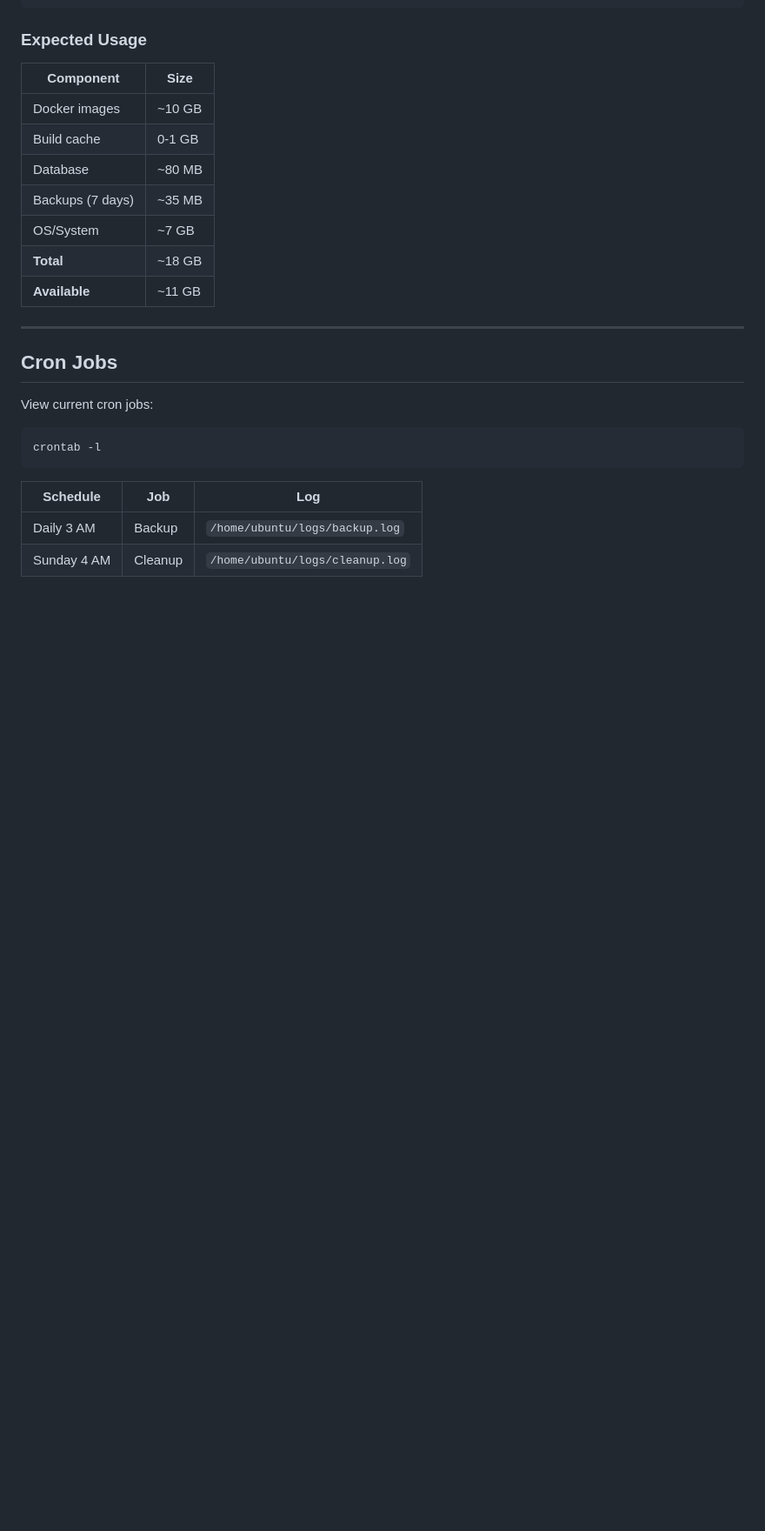
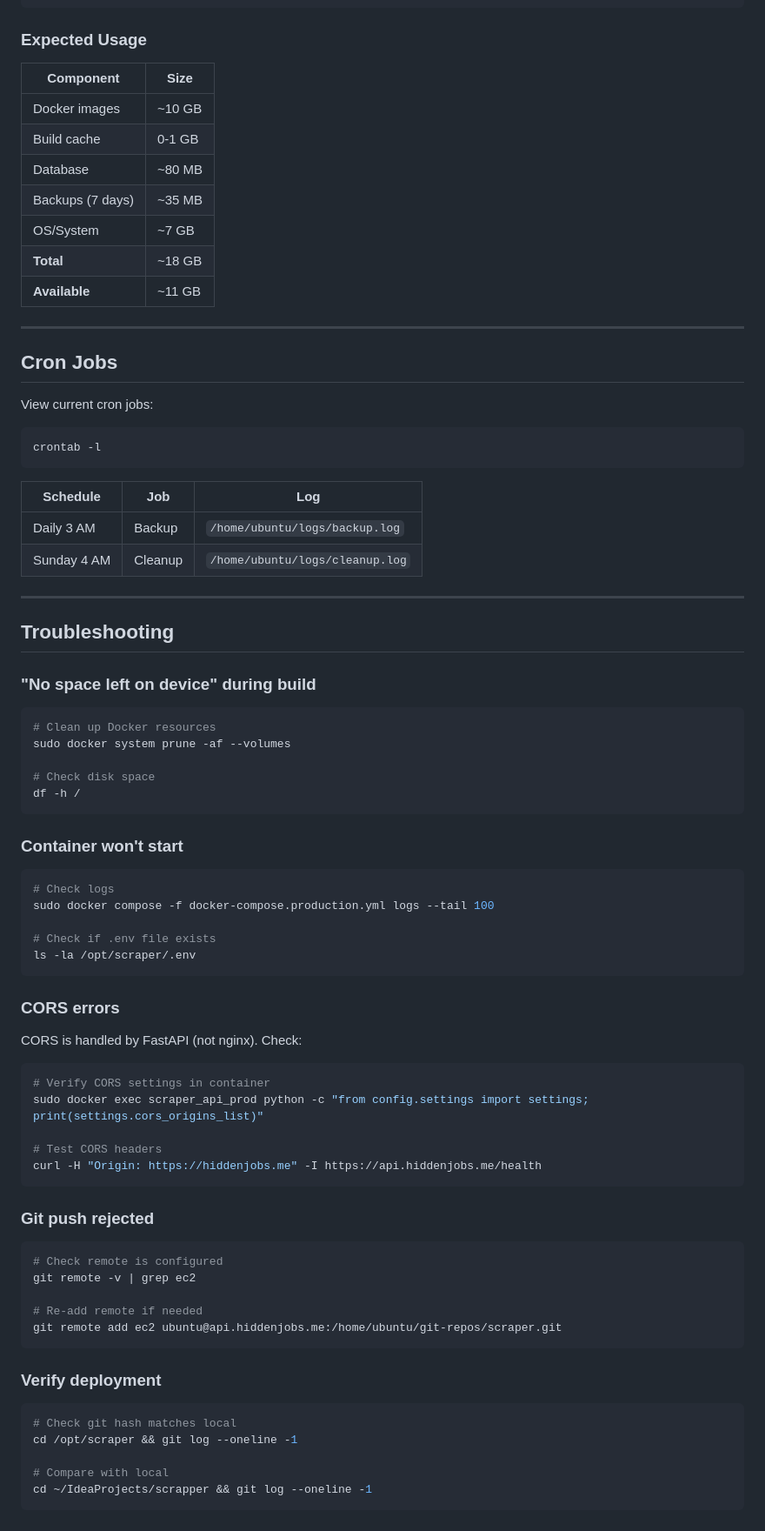
Before and after one commit to gRaytan/scrapper, a Markdown page: docs/EC2_OPERATIONS.md, the part around one of its changes. Shown at 87% size. GitHub-like rendering; blank space fills up the shorter version.

Commit message:
Update EC2 deployment docs for new git-based workflow

````diff
--- a/docs/EC2_OPERATIONS.md
+++ b/docs/EC2_OPERATIONS.md
@@ -188,3 +235,53 @@ crontab -l
 |----------|-----|-----|
 | Daily 3 AM | Backup | `/home/ubuntu/logs/backup.log` |
 | Sunday 4 AM | Cleanup | `/home/ubuntu/logs/cleanup.log` |
+
+---
+
+## Troubleshooting
+
+### "No space left on device" during build
+```bash
+# Clean up Docker resources
+sudo docker system prune -af --volumes
+
+# Check disk space
+df -h /
+```
+
+### Container won't start
+```bash
+# Check logs
+sudo docker compose -f docker-compose.production.yml logs --tail 100
+
+# Check if .env file exists
+ls -la /opt/scraper/.env
+```
+
+### CORS errors
+CORS is handled by FastAPI (not nginx). Check:
+```bash
+# Verify CORS settings in container
+sudo docker exec scraper_api_prod python -c "from config.settings import settings; print(settings.cors_origins_list)"
+
+# Test CORS headers
+curl -H "Origin: https://hiddenjobs.me" -I https://api.hiddenjobs.me/health
+```
+
+### Git push rejected
+```bash
+# Check remote is configured
+git remote -v | grep ec2
+
+# Re-add remote if needed
+git remote add ec2 ubuntu@api.hiddenjobs.me:/home/ubuntu/git-repos/scraper.git
+```
+
+### Verify deployment
+```bash
+# Check git hash matches local
+cd /opt/scraper && git log --oneline -1
+
+# Compare with local
+cd ~/IdeaProjects/scrapper && git log --oneline -1
+```
````
Also changed, not shown: other parts of docs/EC2_OPERATIONS.md (+141 -94 lines).
